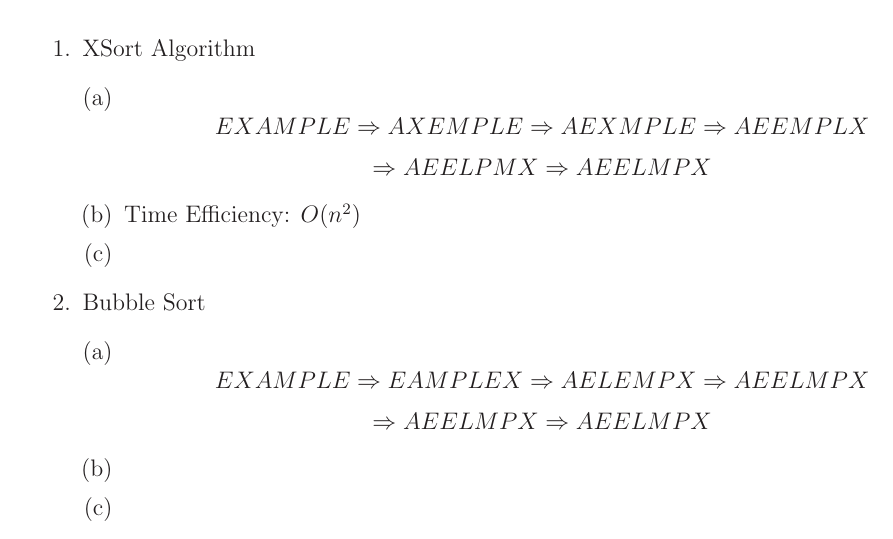
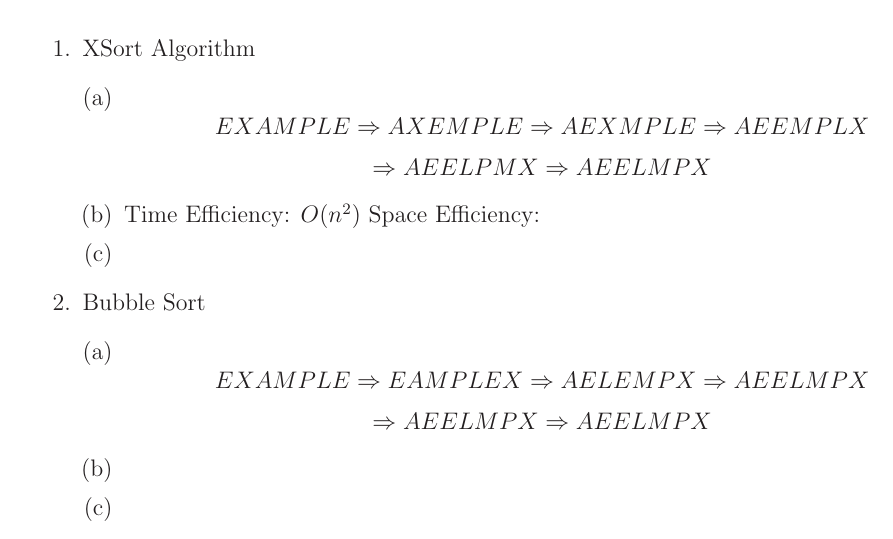
Before and after one commit to MitchGaines/CS2223, a LaTeX document (hwk2/hwk2.tex): part of the page, cut so that both start at the same text. Compiled offline with LaTeX, dvips and Ghostscript.

Commit message:
space efficiency

```diff
--- a/hwk2/hwk2.tex
+++ b/hwk2/hwk2.tex
@@ -53,6 +53,7 @@ Date: 3/29/2017\\ --------------------------------------------------------------
 			AEELMPX $$
 		\item
 			Time Efficiency: $O(n^{2})$
+			Space Efficiency:
 		\item
 	\end {enumerate}
 \item Bubble Sort
```
Also changed, not shown: hwk2/hwk2.pdf, 2 other files.
